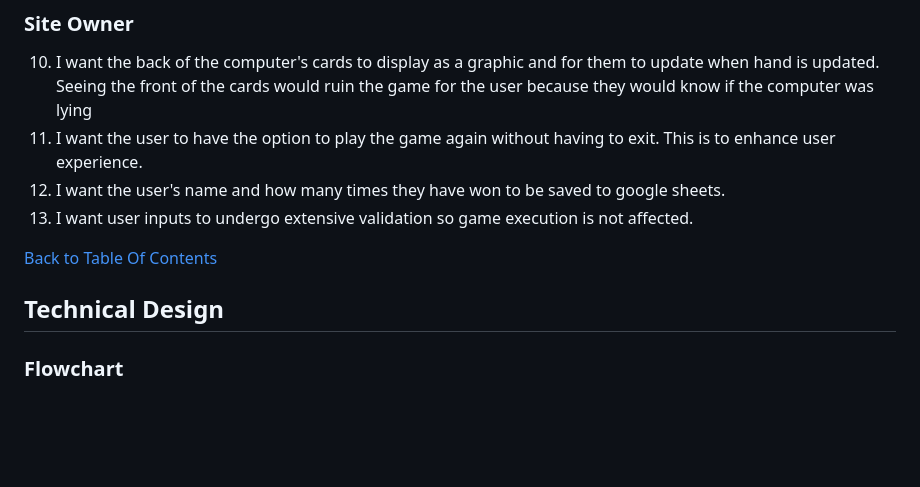
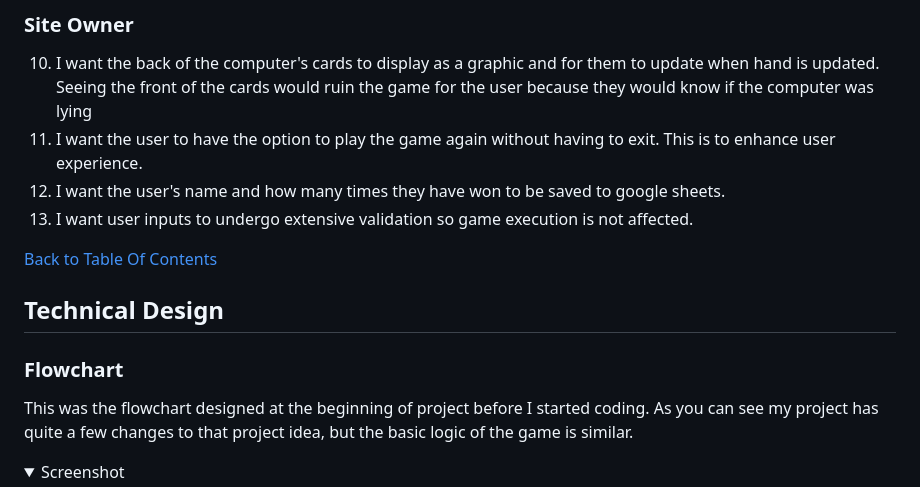
Before and after one commit to ornao/pp3-bullshit, a Markdown page: README.md, the part around the change printed below. GitHub-like rendering; folded sections open; blank space fills up the shorter version.

```diff
--- a/README.md
+++ b/README.md
@@ -73,11 +73,12 @@ Those of all ages who enjoy card games and more specifically card bluffing games
 12. I want the user's name and how many times they have won to be saved to google sheets.
 13. I want user inputs to undergo extensive validation so game execution is not affected.
 
-
-
 [Back to Table Of Contents](#table-of-contents)
 
 ## Technical Design
 
 ### Flowchart
+This was the flowchart designed at the beginning of project before I started coding. As you can see my project has quite a few changes to that project idea, but the basic logic of the game is similar.
+<details>
+    <summary>Screenshot</summary>
 
```
Also changed, not shown: other parts of README.md (+20 -12 lines), assets/docs/screenshots/flowchart.png (added), assets/docs/screenshots/validation.png (added), 1 other file.
